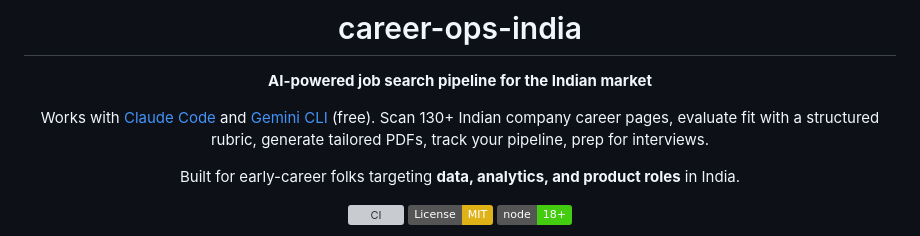
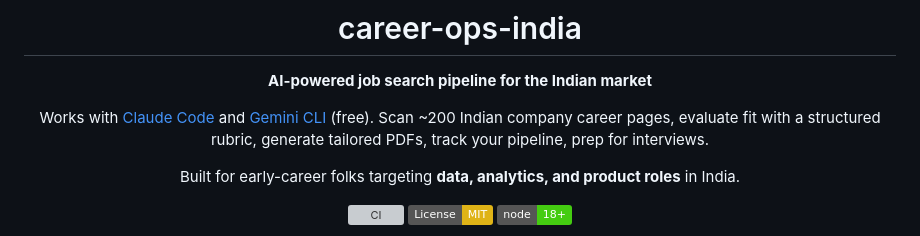
Before and after one commit to AnojSKunte/career-ops-india, a Markdown page: README.md, the part around the change. GitHub-like rendering; badges without logos; grey boxes are pictures that could not be loaded.

```diff
--- a/README.md
+++ b/README.md
@@ -5,7 +5,7 @@
 **AI-powered job search pipeline for the Indian market**
 
 Works with [Claude Code](https://claude.ai/code) and [Gemini CLI](https://github.com/google-gemini/gemini-cli) (free).
-Scan 130+ Indian company career pages, evaluate fit with a structured rubric,
+Scan ~200 Indian company career pages, evaluate fit with a structured rubric,
 generate tailored PDFs, track your pipeline, prep for interviews.
 
 Built for early-career folks targeting **data, analytics, and product roles** in India.
```
